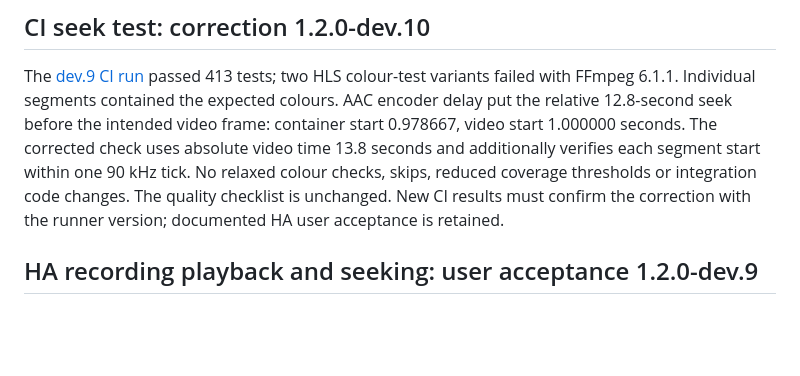
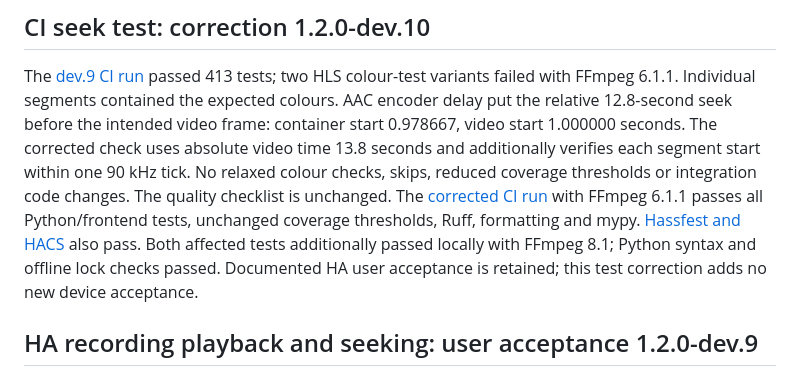
Before and after one commit to topic2k/enigma2-connect, a Markdown page: docs/VALIDATION.en.md, the part around the change. Drawn GitHub-style; blank space fills up the shorter version.

```diff
--- a/docs/VALIDATION.en.md
+++ b/docs/VALIDATION.en.md
@@ -11,8 +11,12 @@ relative 12.8-second seek before the intended video frame: container start
 0.978667, video start 1.000000 seconds. The corrected check uses absolute video
 time 13.8 seconds and additionally verifies each segment start within one 90 kHz
 tick. No relaxed colour checks, skips, reduced coverage thresholds or integration
-code changes. The quality checklist is unchanged. New CI results must confirm
-the correction with the runner version; documented HA user acceptance is retained.
+code changes. The quality checklist is unchanged. The [corrected CI run](https://github.com/topic2k/enigma2-connect/actions/runs/35134405193)
+with FFmpeg 6.1.1 passes all Python/frontend tests, unchanged coverage thresholds,
+Ruff, formatting and mypy. [Hassfest and HACS](https://github.com/topic2k/enigma2-connect/actions/runs/35134405186)
+also pass. Both affected tests additionally passed locally with FFmpeg 8.1;
+Python syntax and offline lock checks passed. Documented HA user acceptance
+is retained; this test correction adds no new device acceptance.
 
 ## HA recording playback and seeking: user acceptance 1.2.0-dev.9
 
```
Also changed, not shown: docs/VALIDIERUNG.md (+6 -2 lines).
